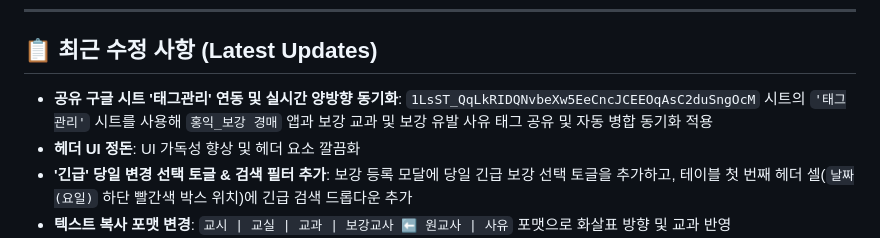
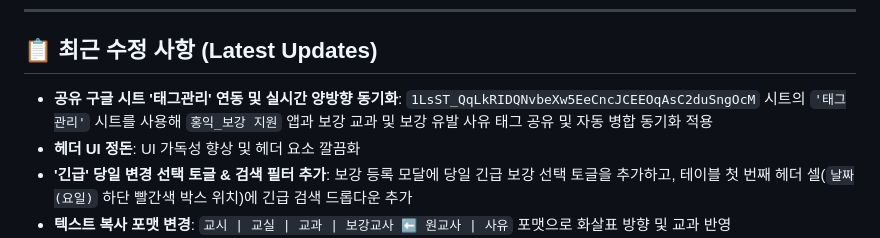
Before and after one commit to xoruddkqk4-glitch/makeup_class, a Markdown page: README.md, the part around the change. GitHub-like rendering.

Commit message:
docs: update README.md reference to 홍익_보강 지원
[User Request]
- 보강 지원 시스템 서비스 명칭 변경에 따른 참조 문서 반영

[Action & Verification Results]
- README.md: '홍익_보강 경매' 명칭을 '홍익_보강 지원'으로 업데이트

[Summary]
- 공유 구글 시트 연동 프로젝트 참조 명칭 동기화 완료

```diff
--- a/README.md
+++ b/README.md
@@ -59,7 +59,7 @@
 
 ## 📋 최근 수정 사항 (Latest Updates)
 
-- **공유 구글 시트 '태그관리' 연동 및 실시간 양방향 동기화**: `1LsST_QqLkRIDQNvbeXw5EeCncJCEEOqAsC2duSngOcM` 시트의 `'태그관리'` 시트를 사용해 `홍익_보강 경매` 앱과 보강 교과 및 보강 유발 사유 태그 공유 및 자동 병합 동기화 적용
+- **공유 구글 시트 '태그관리' 연동 및 실시간 양방향 동기화**: `1LsST_QqLkRIDQNvbeXw5EeCncJCEEOqAsC2duSngOcM` 시트의 `'태그관리'` 시트를 사용해 `홍익_보강 지원` 앱과 보강 교과 및 보강 유발 사유 태그 공유 및 자동 병합 동기화 적용
 - **헤더 UI 정돈**: UI 가독성 향상 및 헤더 요소 깔끔화
 - **'긴급' 당일 변경 선택 토글 & 검색 필터 추가**: 보강 등록 모달에 당일 긴급 보강 선택 토글을 추가하고, 테이블 첫 번째 헤더 셀(`날짜(요일)` 하단 빨간색 박스 위치)에 긴급 검색 드롭다운 추가
 - **텍스트 복사 포맷 변경**: `교시 | 교실 | 교과 | 보강교사 ⬅️ 원교사 | 사유` 포맷으로 화살표 방향 및 교과 반영
```
